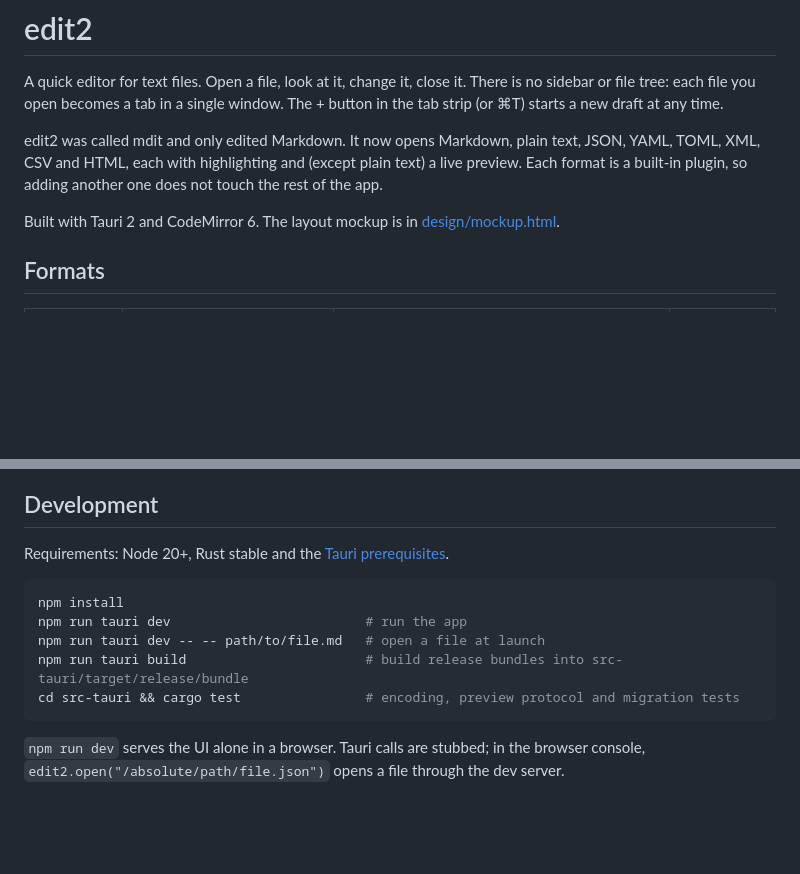
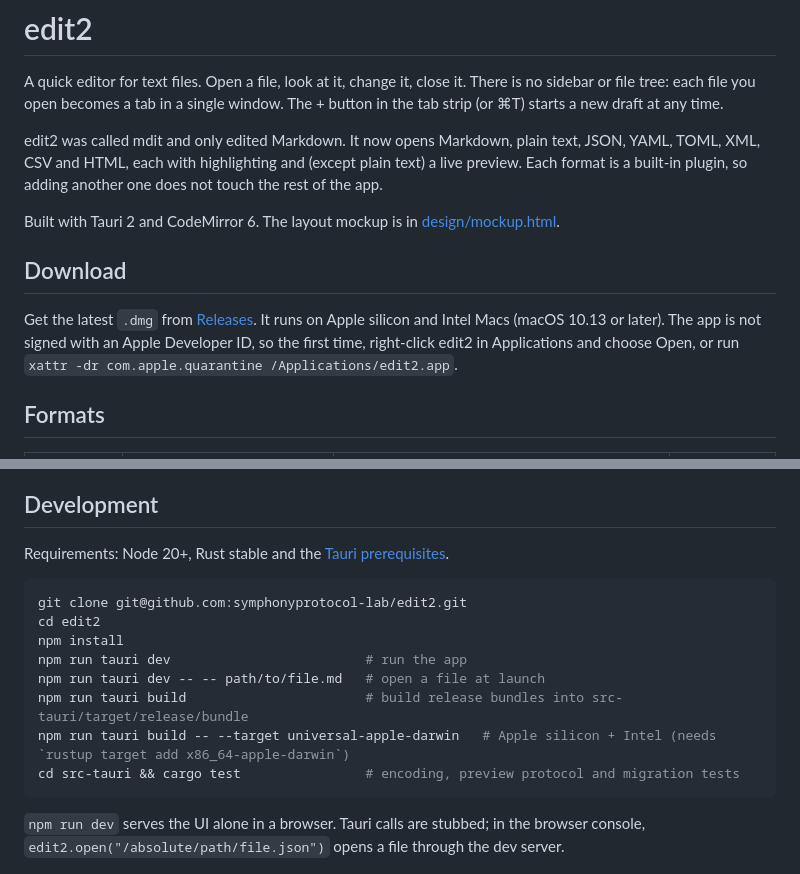
Before and after one commit to symphonyprotocol-lab/edit2, a Markdown page: README.md, 2 parts joined by grey strips. Drawn GitHub-style; blank space fills up the shorter version.

Commit message:
Point the README at the edit2 repository
Add a Download section linking to the GitHub releases (universal build,
how to open the unsigned app) and start the development steps with a
clone of symphonyprotocol-lab/edit2. Also list the universal build
command.

Co-Authored-By: Claude Opus 5.5 <noreply@anthropic.com>

````diff
--- a/README.md
+++ b/README.md
@@ -5,6 +5,10 @@ A quick editor for text files. Open a file, look at it, change it, close it. The
 edit2 was called mdit and only edited Markdown. It now opens Markdown, plain text, JSON, YAML, TOML, XML, CSV and HTML, each with highlighting and (except plain text) a live preview. Each format is a built-in plugin, so adding another one does not touch the rest of the app.
 
 Built with Tauri 2 and CodeMirror 6. The layout mockup is in [design/mockup.html](design/mockup.html).
+
+## Download
+
+Get the latest `.dmg` from [Releases](https://github.com/symphonyprotocol-lab/edit2/releases). It runs on Apple silicon and Intel Macs (macOS 10.13 or later). The app is not signed with an Apple Developer ID, so the first time, right-click edit2 in Applications and choose Open, or run `xattr -dr com.apple.quarantine /Applications/edit2.app`.
 
 ## Formats
 
@@ -68,10 +72,13 @@ Built with Tauri 2 and CodeMirror 6. The layout mockup is in [design/mockup.html
 Requirements: Node 20+, Rust stable and the [Tauri prerequisites](https://tauri.app/start/prerequisites/).
 
 ```bash
+git clone git@github.com:symphonyprotocol-lab/edit2.git
+cd edit2
 npm install
 npm run tauri dev                         # run the app
 npm run tauri dev -- -- path/to/file.md   # open a file at launch
 npm run tauri build                       # build release bundles into src-tauri/target/release/bundle
+npm run tauri build -- --target universal-apple-darwin   # Apple silicon + Intel (needs `rustup target add x86_64-apple-darwin`)
 cd src-tauri && cargo test                # encoding, preview protocol and migration tests
 ```
 
````
